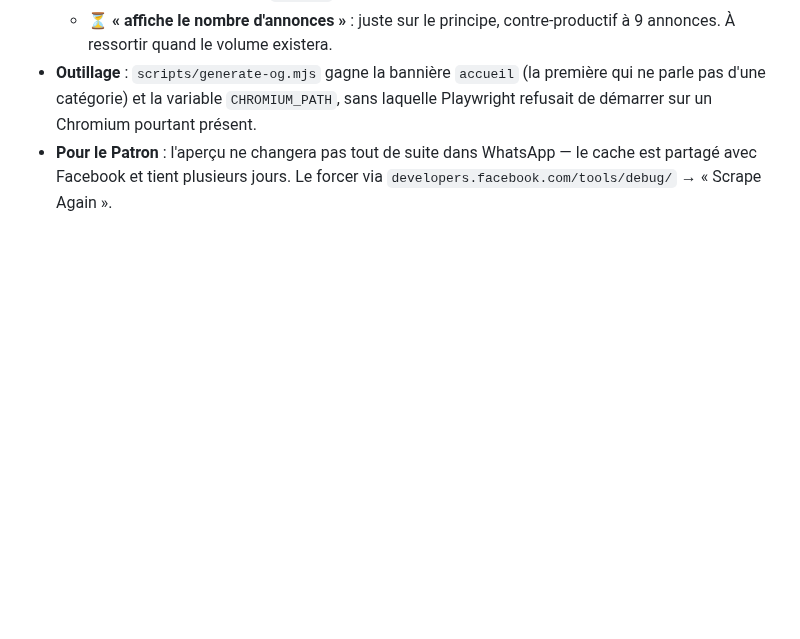
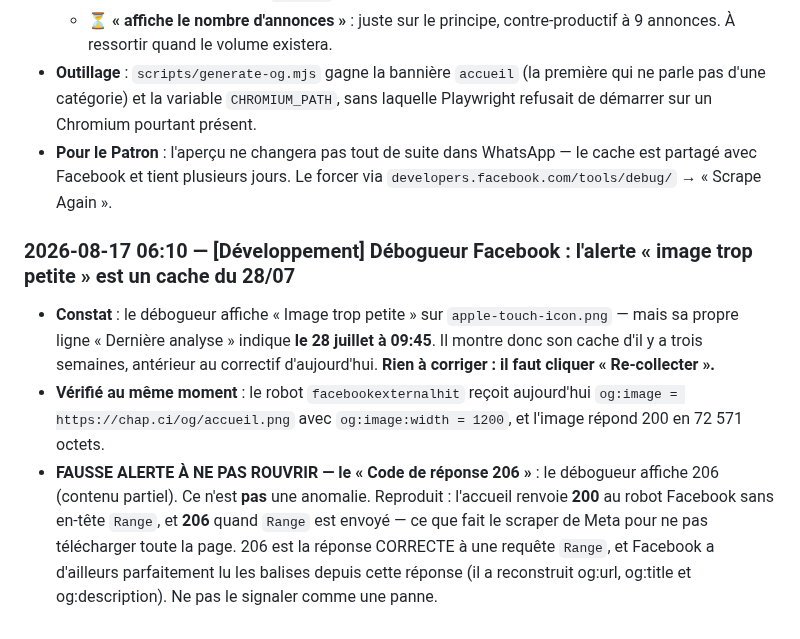
Before and after one commit to Williamszika/Chap.ci, a Markdown page: .claude/bureaux/JOURNAL.md, the part around the change. GitHub-like rendering; blank space fills up the shorter version.

Commit message:
Journal : l'alerte du débogueur Facebook est un cache du 28 juillet
Le débogueur signale « image trop petite » sur l'apple-touch-icon, mais sa ligne
« Dernière analyse » date du 28 juillet : il montre son cache, antérieur au
correctif. Vérifié au même instant, le robot facebookexternalhit reçoit bien
og:image = /og/accueil.png en 1200 de large, et l'image répond 200.

Consigné aussi le « Code de réponse 206 » comme fausse alerte à ne pas rouvrir :
l'accueil renvoie 200 sans en-tête Range et 206 avec, ce qui est la réponse
correcte à une requête partielle — celle que le scraper de Meta émet. Facebook a
lu les balises depuis cette réponse sans difficulté.

Co-Authored-By: Claude Opus 4.8 <noreply@anthropic.com>
Claude-Session: https://claude.ai/code/session_016afBC3axiNMzY6uoJrGgLp

```diff
--- a/.claude/bureaux/JOURNAL.md
+++ b/.claude/bureaux/JOURNAL.md
@@ -2246,3 +2246,21 @@ Sans lui, le pays s'affiche quand même (toujours fourni), mais pas la ville.
 - **Pour le Patron** : l'aperçu ne changera pas tout de suite dans WhatsApp — le cache est
   partagé avec Facebook et tient plusieurs jours. Le forcer via
   `developers.facebook.com/tools/debug/` → « Scrape Again ».
+
+### 2026-08-17 06:10 — [Développement] Débogueur Facebook : l'alerte « image trop petite » est un cache du 28/07
+- **Constat** : le débogueur affiche « Image trop petite » sur
+  `apple-touch-icon.png` — mais sa propre ligne « Dernière analyse » indique
+  **le 28 juillet à 09:45**. Il montre donc son cache d'il y a trois semaines,
+  antérieur au correctif d'aujourd'hui. **Rien à corriger : il faut cliquer
+  « Re-collecter ».**
+- **Vérifié au même moment** : le robot `facebookexternalhit` reçoit aujourd'hui
+  `og:image = https://chap.ci/og/accueil.png` avec `og:image:width = 1200`, et
+  l'image répond 200 en 72 571 octets.
+- **FAUSSE ALERTE À NE PAS ROUVRIR — le « Code de réponse 206 »** : le débogueur
+  affiche 206 (contenu partiel). Ce n'est **pas** une anomalie. Reproduit :
+  l'accueil renvoie **200** au robot Facebook sans en-tête `Range`, et **206**
+  quand `Range` est envoyé — ce que fait le scraper de Meta pour ne pas
+  télécharger toute la page. 206 est la réponse CORRECTE à une requête `Range`,
+  et Facebook a d'ailleurs parfaitement lu les balises depuis cette réponse
+  (il a reconstruit og:url, og:title et og:description). Ne pas le signaler
+  comme une panne.
```
